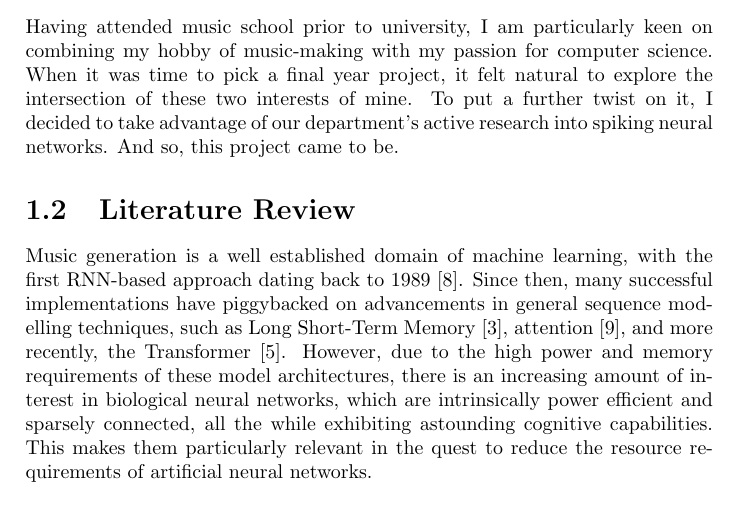
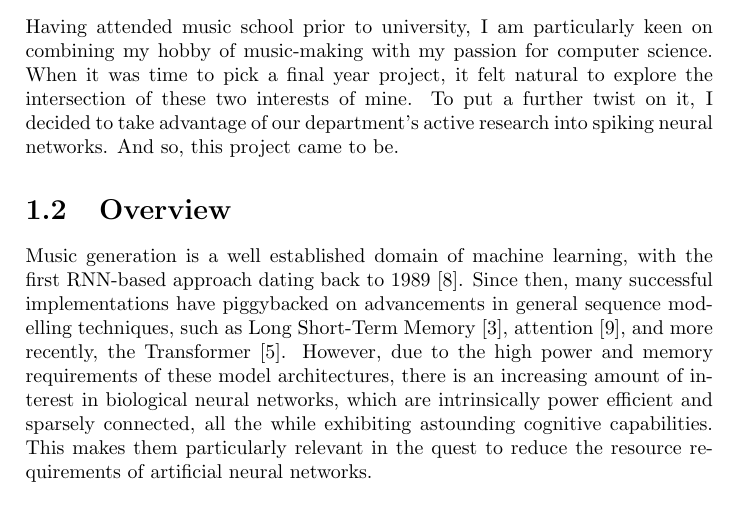
Before and after one commit to kuprelis/uom-final-report, a LaTeX thesis (tex/01-introduction/chapter.tex, which reads tex/01-introduction/overview.tex): part of page 1 of 3, cut so that both start at the same text. Compiled offline with pdfLaTeX.

Commit message:
rename literature review

```diff
--- a/tex/01-introduction/review.tex
+++ b/tex/01-introduction/overview.tex
@@ -1,6 +1,6 @@
 \documentclass[../../report.tex]{subfiles}
 \begin{document}
-\section{Literature Review}
+\section{Overview}
 
 Music generation is a well established domain of machine learning, with the
 first RNN-based approach dating back to 1989 \cite{Todd1989}. Since then, many
```
Also changed, not shown: tex/01-introduction/chapter.tex (+1 -1 lines).
